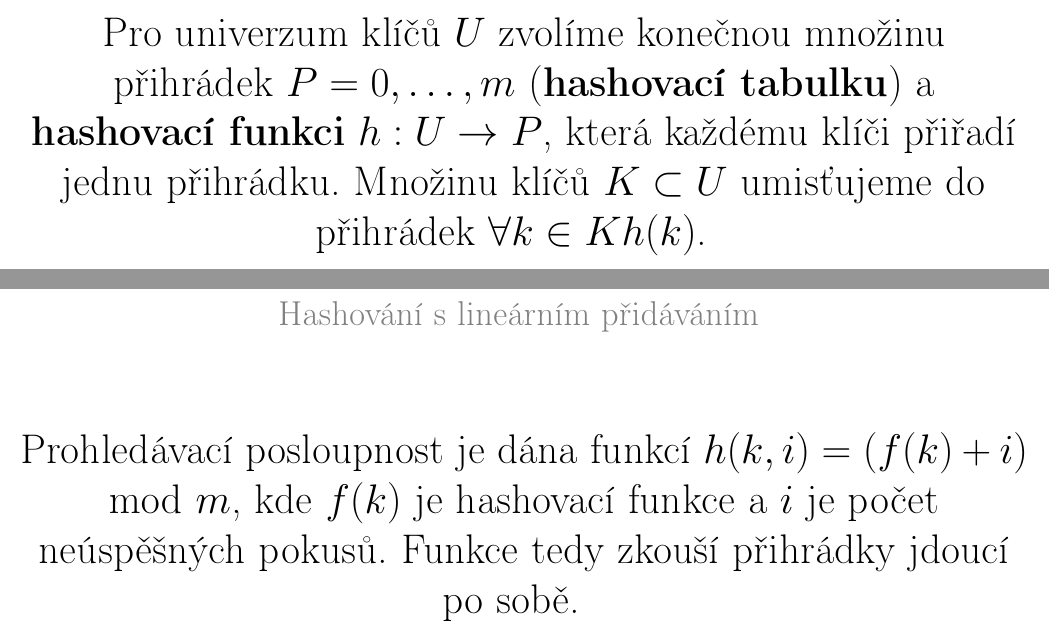
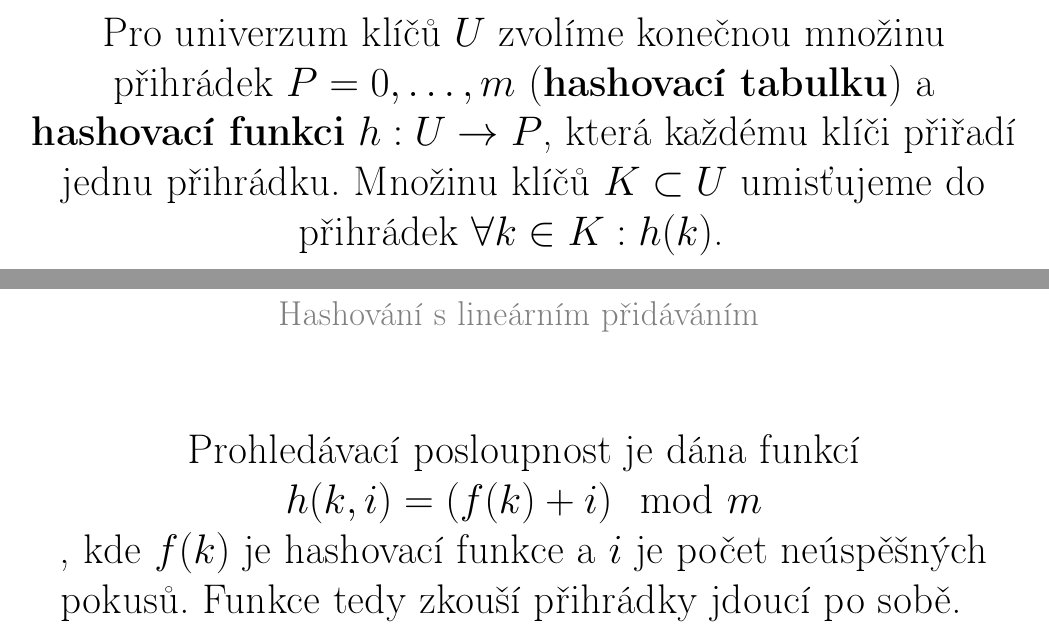
Before and after one commit to josefdolezal/fit-bi-ag1, a LaTeX document (veta-questions/veta-questions.tex): two parts of pages 147 and 153 of 155, joined at a grey line, cut so that both start at the same text. Compiled offline with pdfLaTeX.

Commit message:
Fix formatting

```diff
--- a/veta-questions/veta-questions.tex
+++ b/veta-questions/veta-questions.tex
@@ -585,7 +585,7 @@
 	Pro univerzum klíčů $U$ zvolíme konečnou množinu přihrádek $P={0, \dots, m}$
 	(\textbf{hashovací tabulku}) a \textbf{hashovací funkci} $h: U \to P$, která
 	každému klíči přiřadí jednu přihrádku. Množinu klíčů $K \subset U$ umisťujeme
-	do přihrádek $\forall k \in K h(k)$.
+	do přihrádek $\forall k \in K: h(k)$.
 }
 
 \card[s řetízky]{Hashování}{
@@ -600,13 +600,14 @@
 }
 
 \card[s lineárním přidáváním]{Hashování}{
-	Prohledávací posloupnost je dána funkcí $h(k, i) = (f(k) + i) \mod m$, kde
+	Prohledávací posloupnost je dána funkcí\\
+	$h(k, i) = (f(k) + i) \mod m$\\, kde
 	$f(k)$ je hashovací funkce a $i$ je počet neúspěšných pokusů. Funkce tedy zkouší
 	přihrádky jdoucí po sobě.
 }
 
 \card[s dvojitým hashováním]{Hashování}{
-	Hashovací posloupnost je dána funkcí $h(k, i) = (f(k) + i \cdot g(k) mod m)$
+	Hashovací posloupnost je dána funkcí $h(k, i) = (f(k) + i \cdot g(k) \mod m)$
 	kde $f$ a $g$ jsou různé hashovací funkce a $i$ je počet neúspěšných pokusů.
 }
 
```
